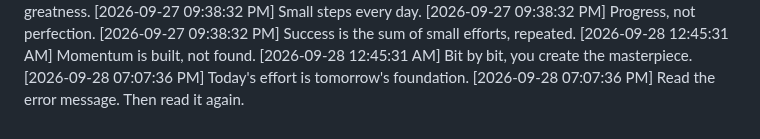
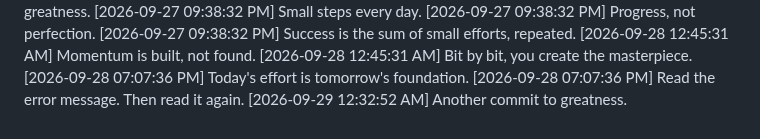
Before and after one commit to Niranjan266/green-squares-bot, a Markdown page: progress.md, the part around the change. Drawn GitHub-style.

```diff
--- a/progress.md
+++ b/progress.md
@@ -1071,3 +1071,4 @@
 [2026-09-28 12:45:31 AM] Bit by bit, you create the masterpiece.
 [2026-09-28 07:07:36 PM] Today's effort is tomorrow's foundation.
 [2026-09-28 07:07:36 PM] Read the error message. Then read it again.
+[2026-09-29 12:32:52 AM] Another commit to greatness.
```
